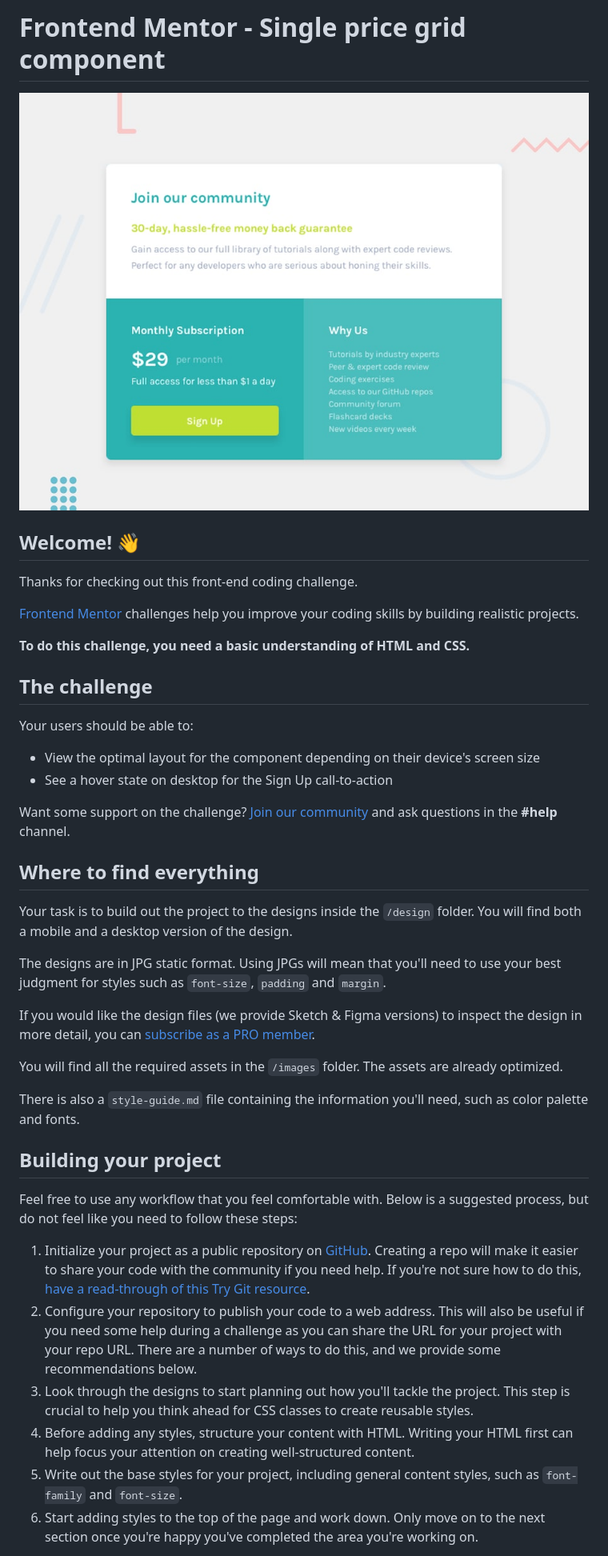
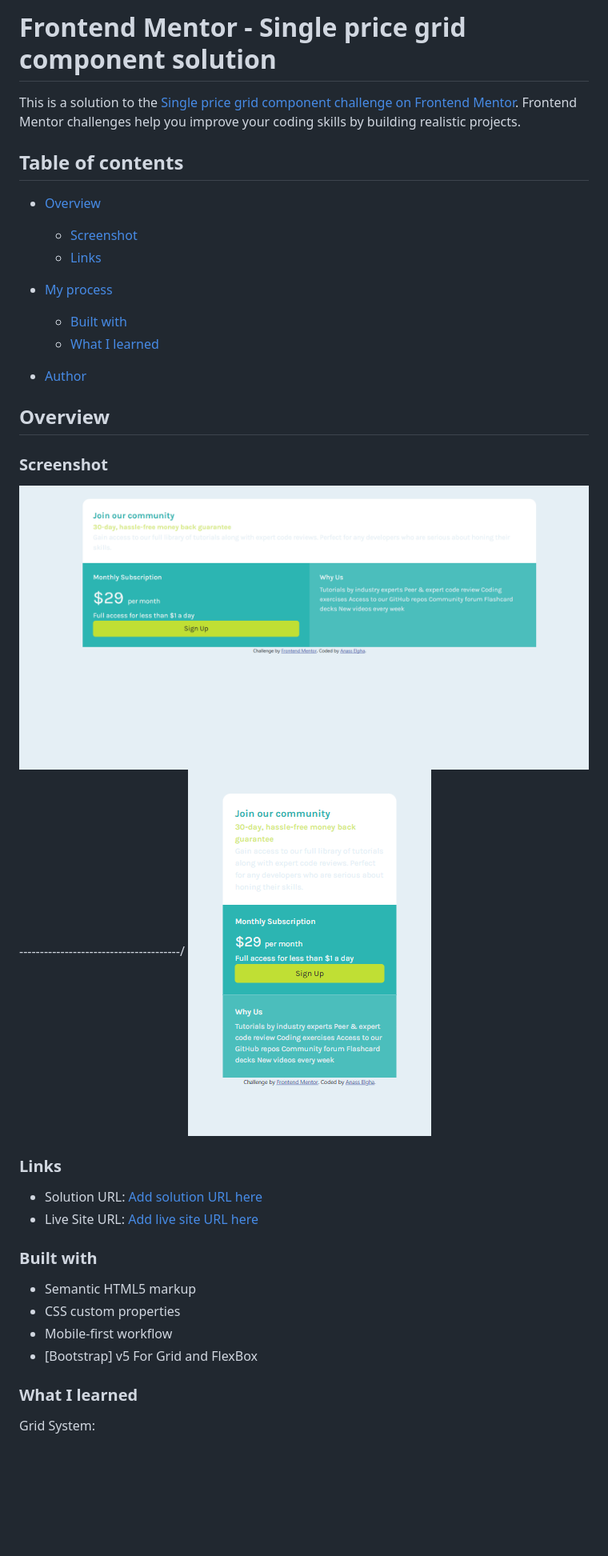
Before and after one commit to anassreda/single-price-grid-component-master, a Markdown page: README.md, the part around the change printed below. Shown: that part at 80% size. Drawn GitHub-style; pictures changed too: images/Frontend-Mentor-Single-Price-Grid-Component Phone.png (added), images/Frontend-Mentor-Single-Price-Grid-Component.png (added); blank space fills up the shorter version.

```diff
--- a/README.md
+++ b/README.md
@@ -1,44 +1,44 @@
-# Frontend Mentor - Single price grid component
+# Frontend Mentor - Single price grid component solution
 
-![Design preview for the Single price grid component coding challenge](./design/desktop-preview.jpg)
+This is a solution to the [Single price grid component challenge on Frontend Mentor](https://www.frontendmentor.io/challenges/single-price-grid-component-5ce41129d0ff452fec5abbbc). Frontend Mentor challenges help you improve your coding skills by building realistic projects.
 
-## Welcome! 👋
+## Table of contents
 
-Thanks for checking out this front-end coding challenge.
+- [Overview](#overview)
+  - [Screenshot](#screenshot)
+  - [Links](#links)
+- [My process](#my-process)
+  - [Built with](#built-with)
+  - [What I learned](#what-i-learned)
 
-[Frontend Mentor](https://www.frontendmentor.io) challenges help you improve your coding skills by building realistic projects.
+- [Author](#author)
 
-**To do this challenge, you need a basic understanding of HTML and CSS.**
+## Overview
 
-## The challenge
 
-Your users should be able to:
 
-- View the optimal layout for the component depending on their device's screen size
-- See a hover state on desktop for the Sign Up call-to-action
+### Screenshot
 
-Want some support on the challenge? [Join our community](https://www.frontendmentor.io/community) and ask questions in the **#help** channel.
+![](/images/Frontend-Mentor-Single-Price-Grid-Component.png)
+---------------------------------------/
+![](/images/Frontend-Mentor-Single-Price-Grid-Component%20Phone.png)
 
-## Where to find everything
 
-Your task is to build out the project to the designs inside the `/design` folder. You will find both a mobile and a desktop version of the design.
 
-The designs are in JPG static format. Using JPGs will mean that you'll need to use your best judgment for styles such as `font-size`, `padding` and `margin`.
+### Links
 
-If you would like the design files (we provide Sketch & Figma versions) to inspect the design in more detail, you can [subscribe as a PRO member](https://www.frontendmentor.io/pro).
+- Solution URL: [Add solution URL here](https://github.com/anassreda/single-price-grid-component-master)
+- Live Site URL: [Add live site URL here](https://anassreda.github.io/single-price-grid-component-master/)
 
-You will find all the required assets in the `/images` folder. The assets are already optimized.
+### Built with
 
-There is also a `style-guide.md` file containing the information you'll need, such as color palette and fonts.
+- Semantic HTML5 markup
+- CSS custom properties
+- Mobile-first workflow
+- [Bootstrap] v5 For Grid and FlexBox
 
-## Building your project
 
-Feel free to use any workflow that you feel comfortable with. Below is a suggested process, but do not feel like you need to follow these steps:
 
-1. Initialize your project as a public repository on [GitHub](https://github.com/). Creating a repo will make it easier to share your code with the community if you need help. If you're not sure how to do this, [have a read-through of this Try Git resource](https://try.github.io/).
-2. Configure your repository to publish your code to a web address. This will also be useful if you need some help during a challenge as you can share the URL for your project with your repo URL. There are a number of ways to do this, and we provide some recommendations below.
-3. Look through the designs to start planning out how you'll tackle the project. This step is crucial to help you think ahead for CSS classes to create reusable styles.
-4. Before adding any styles, structure your content with HTML. Writing your HTML first can help focus your attention on creating well-structured content.
-5. Write out the base styles for your project, including general content styles, such as `font-family` and `font-size`.
-6. Start adding styles to the top of the page and work down. Only move on to the next section once you're happy you've completed the area you're working on.
+### What I learned
+Grid System:
 
```
Also changed, not shown: other parts of README.md (+26 -36 lines), README-template.md (deleted, +0 -111 lines), 1 other file.
